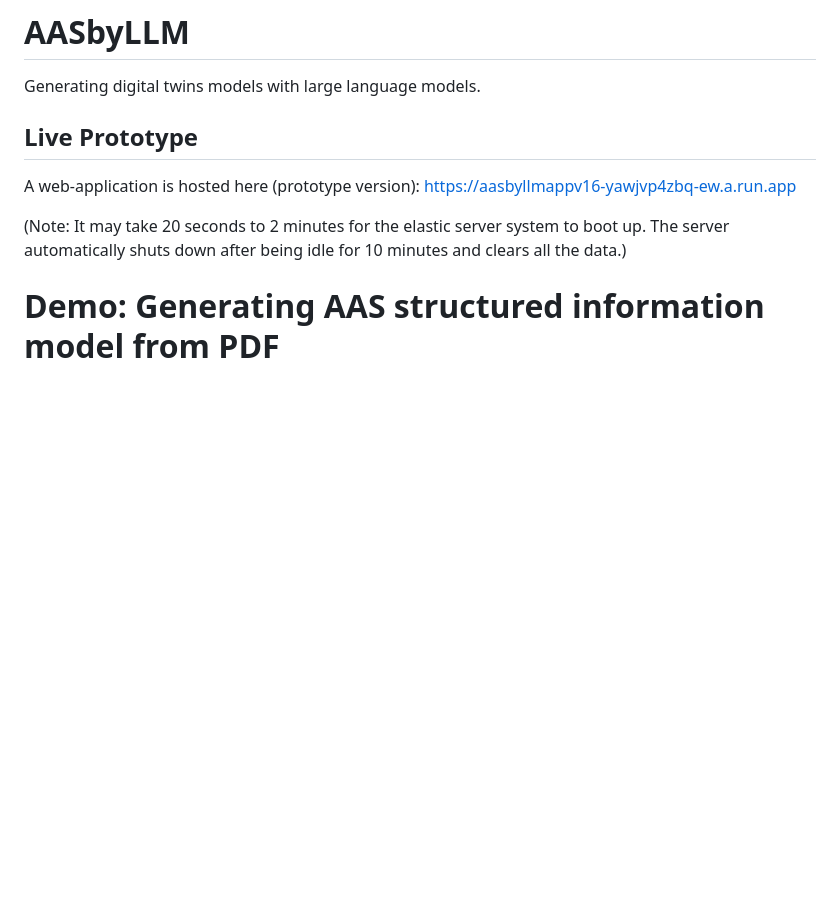
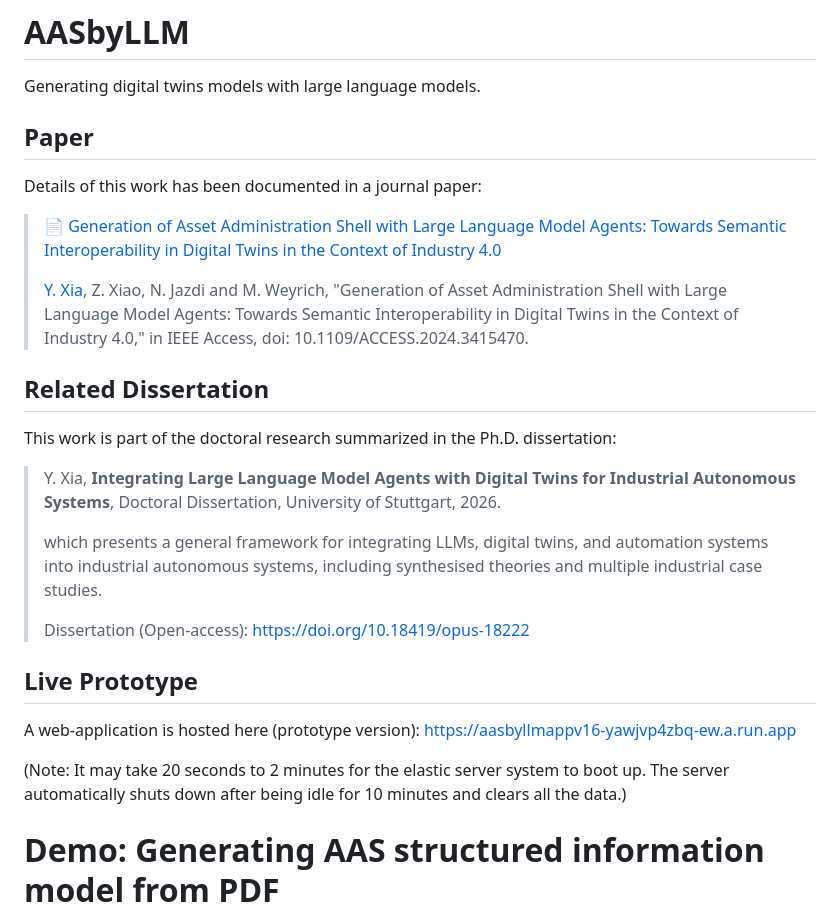
Before and after one commit to YuchenXia/AASbyLLM, a Markdown page: README.md, the part around the change. Drawn GitHub-style; blank space fills up the shorter version.

```diff
--- a/README.md
+++ b/README.md
@@ -1,10 +1,27 @@
 # AASbyLLM
 Generating digital twins models with large language models.
+
+## Paper
+Details of this work has been documented in a journal paper:
+
+>📄 [Generation of Asset Administration Shell with Large Language Model Agents: Towards Semantic Interoperability in Digital Twins in the Context of Industry 4.0](https://www.doi.org/10.1109/ACCESS.2024.3415470)
+>
+>[Y. Xia](https://yuchenxia.com), Z. Xiao, N. Jazdi and M. Weyrich, "Generation of Asset Administration Shell with Large Language Model Agents: Towards Semantic Interoperability in Digital Twins in the Context of Industry 4.0," in IEEE Access, doi: 10.1109/ACCESS.2024.3415470.
+
+## Related Dissertation
+This work is part of the doctoral research summarized in the Ph.D. dissertation:
+
+> Y. Xia, **Integrating Large Language Model Agents with Digital Twins for Industrial Autonomous Systems**, Doctoral Dissertation, University of Stuttgart, 2026.
+>
+> which presents a general framework for integrating LLMs, digital twins, and automation systems into industrial autonomous systems, including synthesised theories and multiple industrial case studies.
+>
+> Dissertation (Open-access): https://doi.org/10.18419/opus-18222
 
 ## Live Prototype
 A web-application is hosted here (prototype version): [https://aasbyllmappv16-yawjvp4zbq-ew.a.run.app](https://aasbyllmappv16-yawjvp4zbq-ew.a.run.app)
 
 (Note: It may take 20 seconds to 2 minutes for the elastic server system to boot up. The server automatically shuts down after being idle for 10 minutes and clears all the data.)
+
 
 # Demo: Generating AAS structured information model from PDF
 ![Demo GIF](Demo_AAS_generation.gif)
```
